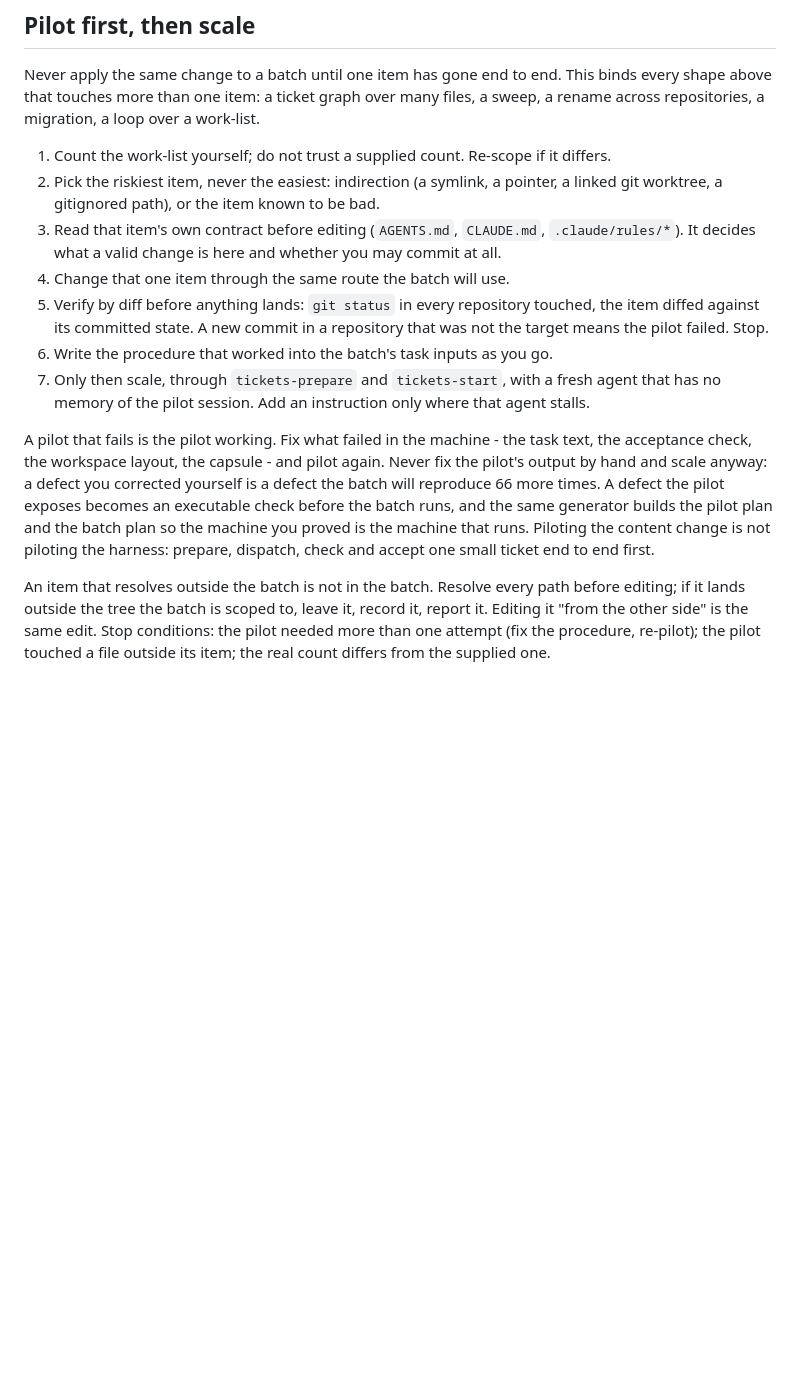
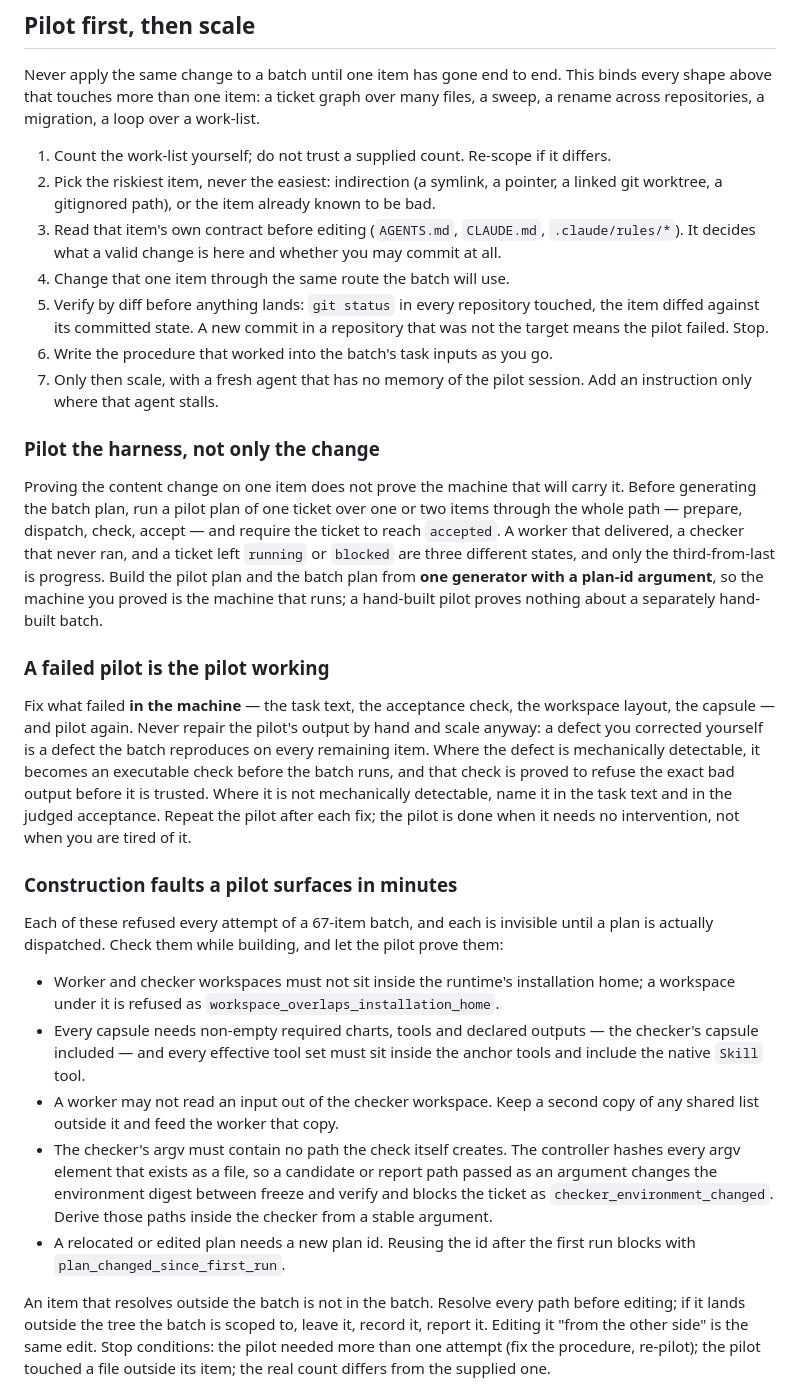
Before and after one commit to desland01/agent-engineering-handbook, a Markdown page: control/proposals/long-running-harness.SKILL.md, the part around the change. Drawn GitHub-style; blank space fills up the shorter version.

Commit message:
Proposals: precise gains a craft caveat, Pilot First gains the construction faults that refused today's batch
Co-Authored-By: Claude Opus 5 <noreply@anthropic.com>

```diff
--- a/control/proposals/long-running-harness.SKILL.md
+++ b/control/proposals/long-running-harness.SKILL.md
@@ -34,7 +34,7 @@ rename across repositories, a migration, a loop over a work-list.
 
 1. Count the work-list yourself; do not trust a supplied count. Re-scope if it differs.
 2. Pick the riskiest item, never the easiest: indirection (a symlink, a pointer, a linked git
-   worktree, a gitignored path), or the item known to be bad.
+   worktree, a gitignored path), or the item already known to be bad.
 3. Read that item's own contract before editing (`AGENTS.md`, `CLAUDE.md`, `.claude/rules/*`).
    It decides what a valid change is here and whether you may commit at all.
 4. Change that one item through the same route the batch will use.
@@ -42,16 +42,50 @@ rename across repositories, a migration, a loop over a work-list.
    diffed against its committed state. A new commit in a repository that was not the target
    means the pilot failed. Stop.
 6. Write the procedure that worked into the batch's task inputs as you go.
-7. Only then scale, through `tickets-prepare` and `tickets-start`, with a fresh agent that has
-   no memory of the pilot session. Add an instruction only where that agent stalls.
+7. Only then scale, with a fresh agent that has no memory of the pilot session. Add an
+   instruction only where that agent stalls.
 
-A pilot that fails is the pilot working. Fix what failed in the machine - the task text, the
-acceptance check, the workspace layout, the capsule - and pilot again. Never fix the pilot's
-output by hand and scale anyway: a defect you corrected yourself is a defect the batch will
-reproduce 66 more times. A defect the pilot exposes becomes an executable check before the
-batch runs, and the same generator builds the pilot plan and the batch plan so the machine you
-proved is the machine that runs. Piloting the content change is not piloting the harness:
-prepare, dispatch, check and accept one small ticket end to end first.
+### Pilot the harness, not only the change
+
+Proving the content change on one item does not prove the machine that will carry it. Before
+generating the batch plan, run a pilot plan of one ticket over one or two items through the
+whole path — prepare, dispatch, check, accept — and require the ticket to reach `accepted`.
+A worker that delivered, a checker that never ran, and a ticket left `running` or `blocked`
+are three different states, and only the third-from-last is progress. Build the pilot plan
+and the batch plan from **one generator with a plan-id argument**, so the machine you proved
+is the machine that runs; a hand-built pilot proves nothing about a separately hand-built
+batch.
+
+### A failed pilot is the pilot working
+
+Fix what failed **in the machine** — the task text, the acceptance check, the workspace
+layout, the capsule — and pilot again. Never repair the pilot's output by hand and scale
+anyway: a defect you corrected yourself is a defect the batch reproduces on every remaining
+item. Where the defect is mechanically detectable, it becomes an executable check before the
+batch runs, and that check is proved to refuse the exact bad output before it is trusted.
+Where it is not mechanically detectable, name it in the task text and in the judged
+acceptance. Repeat the pilot after each fix; the pilot is done when it needs no
+intervention, not when you are tired of it.
+
+### Construction faults a pilot surfaces in minutes
+
+Each of these refused every attempt of a 67-item batch, and each is invisible until a plan is
+actually dispatched. Check them while building, and let the pilot prove them:
+
+- Worker and checker workspaces must not sit inside the runtime's installation home; a
+  workspace under it is refused as `workspace_overlaps_installation_home`.
+- Every capsule needs non-empty required charts, tools and declared outputs — the checker's
+  capsule included — and every effective tool set must sit inside the anchor tools and
+  include the native `Skill` tool.
+- A worker may not read an input out of the checker workspace. Keep a second copy of any
+  shared list outside it and feed the worker that copy.
+- The checker's argv must contain no path the check itself creates. The controller hashes
+  every argv element that exists as a file, so a candidate or report path passed as an
+  argument changes the environment digest between freeze and verify and blocks the ticket as
+  `checker_environment_changed`. Derive those paths inside the checker from a stable
+  argument.
+- A relocated or edited plan needs a new plan id. Reusing the id after the first run blocks
+  with `plan_changed_since_first_run`.
 
 An item that resolves outside the batch is not in the batch. Resolve every path before
 editing; if it lands outside the tree the batch is scoped to, leave it, record it, report it.
```
Also changed, not shown: control/proposals/precise.RESULT.md (added, +29 -0 lines), control/proposals/precise.SKILL.md (added, +79 -0 lines).
